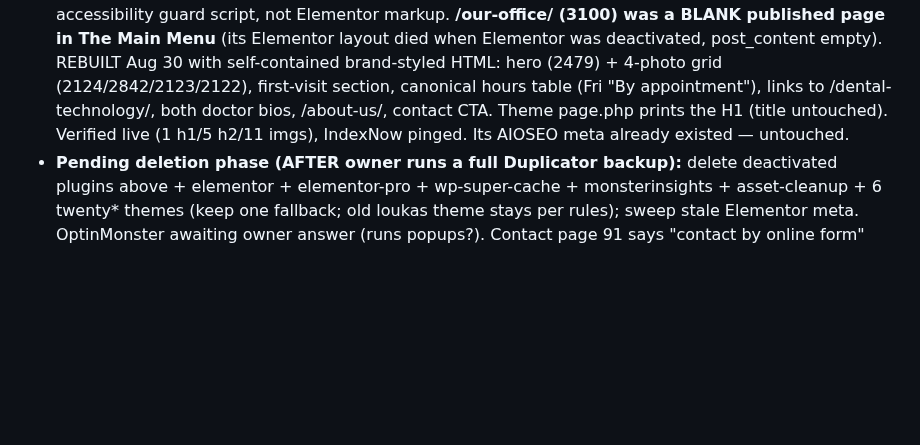
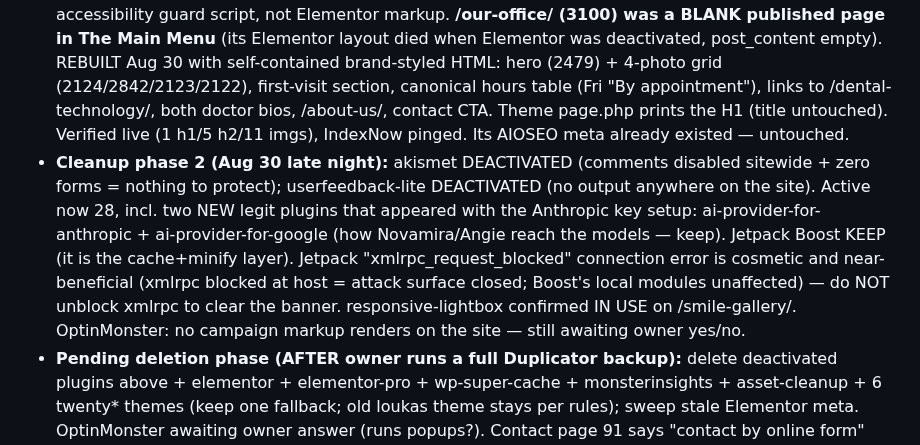
Before and after one commit to thanasiloukas-svg/DRLoukas, a Markdown page: CLAUDE.md, the part around the change. GitHub-like rendering; blank space fills up the shorter version.

Commit message:
Record cleanup phase 2: akismet + userfeedback deactivated, Jetpack Boost verdict
Co-Authored-By: Claude <noreply@anthropic.com>
Claude-Session: https://claude.ai/code/session_01B2ASpL494CmCuqR2M623Hr

```diff
--- a/CLAUDE.md
+++ b/CLAUDE.md
@@ -130,6 +130,7 @@ Canonical hours (GBP + AIOSEO Local Business, both match): Mon 10-4, Tue 10-6, W
 - **Plugin deactivations executed with owner approval (38→28 active):** cookiez (Cookie Consent), all-in-one-wp-migration, custom-facebook-feed, feeds-for-tiktok, reviews-feed, feeds-for-youtube (theme's YouTube shortcode is custom RSS in novamira-sandbox, not Smash Balloon), wpforms-lite (ZERO forms existed, zero usage), wordpress-importer, wp-file-manager (security win), manage (Elementor companion). Instagram Feed KEPT (used on /about-us/ 61 + front-page.php).
 - **Consent banner swap:** WPConsent `enable_consent_banner` was 0 (banner fully styled but off — cookiez was the live banner). Enabled WPConsent FIRST, then deactivated cookiez; fresh homepage HTML confirmed `wpconsent-root` renders. Jetpack Boost page cache purged (234 html files) + object cache flushed.
 - **Elementor-independence verified page by page (owner rescinded the locked-pages rule to allow this):** 114 veneers (41KB Gutenberg content, renders fine), 2575/2576 doctor bios (real HTML, render fine) — no repair needed. The "elementor" strings in rendered pages come from a pojo-accessibility guard script, not Elementor markup. **/our-office/ (3100) was a BLANK published page in The Main Menu** (its Elementor layout died when Elementor was deactivated, post_content empty). REBUILT Aug 30 with self-contained brand-styled HTML: hero (2479) + 4-photo grid (2124/2842/2123/2122), first-visit section, canonical hours table (Fri "By appointment"), links to /dental-technology/, both doctor bios, /about-us/, contact CTA. Theme page.php prints the H1 (title untouched). Verified live (1 h1/5 h2/11 imgs), IndexNow pinged. Its AIOSEO meta already existed — untouched.
+- **Cleanup phase 2 (Aug 30 late night):** akismet DEACTIVATED (comments disabled sitewide + zero forms = nothing to protect); userfeedback-lite DEACTIVATED (no output anywhere on the site). Active now 28, incl. two NEW legit plugins that appeared with the Anthropic key setup: ai-provider-for-anthropic + ai-provider-for-google (how Novamira/Angie reach the models — keep). Jetpack Boost KEEP (it is the cache+minify layer). Jetpack "xmlrpc_request_blocked" connection error is cosmetic and near-beneficial (xmlrpc blocked at host = attack surface closed; Boost's local modules unaffected) — do NOT unblock xmlrpc to clear the banner. responsive-lightbox confirmed IN USE on /smile-gallery/. OptinMonster: no campaign markup renders on the site — still awaiting owner yes/no.
 - **Pending deletion phase (AFTER owner runs a full Duplicator backup):** delete deactivated plugins above + elementor + elementor-pro + wp-super-cache + monsterinsights + asset-cleanup + 6 twenty* themes (keep one fallback; old loukas theme stays per rules); sweep stale Elementor meta. OptinMonster awaiting owner answer (runs popups?). Contact page 91 says "contact by online form" but NO form exists on it — decide: reword or add a form. WP 7.0.4→7.1 core update also waits for the backup.
 
 ### AIOSEO homepage audit fixes (Aug 30, remote session) — DONE
```
